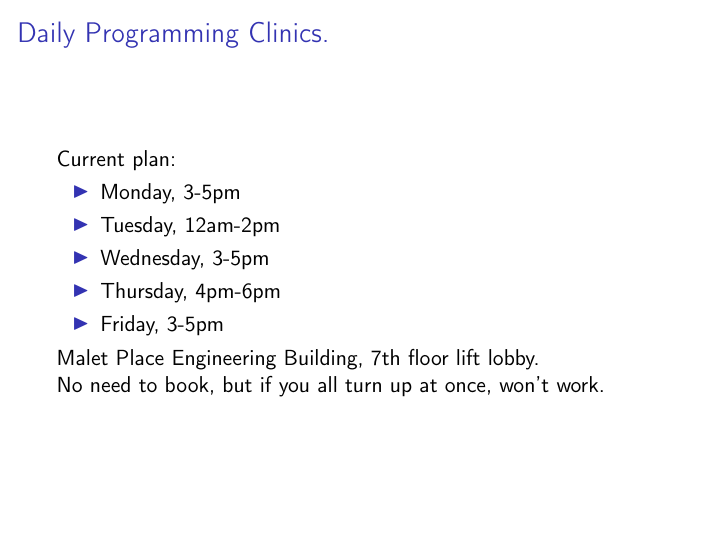
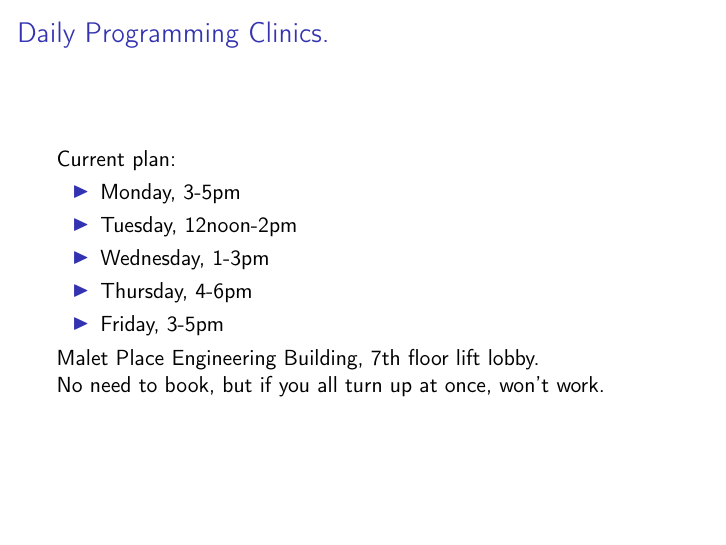
Before and after one commit to arreyazat/ENGF0002-2019, LaTeX slides (Topics/00_About/00_About_Slides.tex): page 19 of 22. Compiled offline with pdfLaTeX; a LaTeX package or settings file that is missing is left out.

Commit message:
revise times for TA sessions

```diff
--- a/Topics/00_About/00_About_Slides.tex
+++ b/Topics/00_About/00_About_Slides.tex
@@ -396,9 +396,9 @@ exercises running.
   Current plan:
   \begin{itemize}
   \item Monday, 3-5pm
-  \item Tuesday, 12am-2pm
-  \item Wednesday, 3-5pm
-  \item Thursday, 4pm-6pm
+  \item Tuesday, 12noon-2pm
+  \item Wednesday, 1-3pm
+  \item Thursday, 4-6pm
   \item Friday, 3-5pm
   \end{itemize}
 
```
Also changed, not shown: Topics/00_About/00_About_Slides.pdf.
